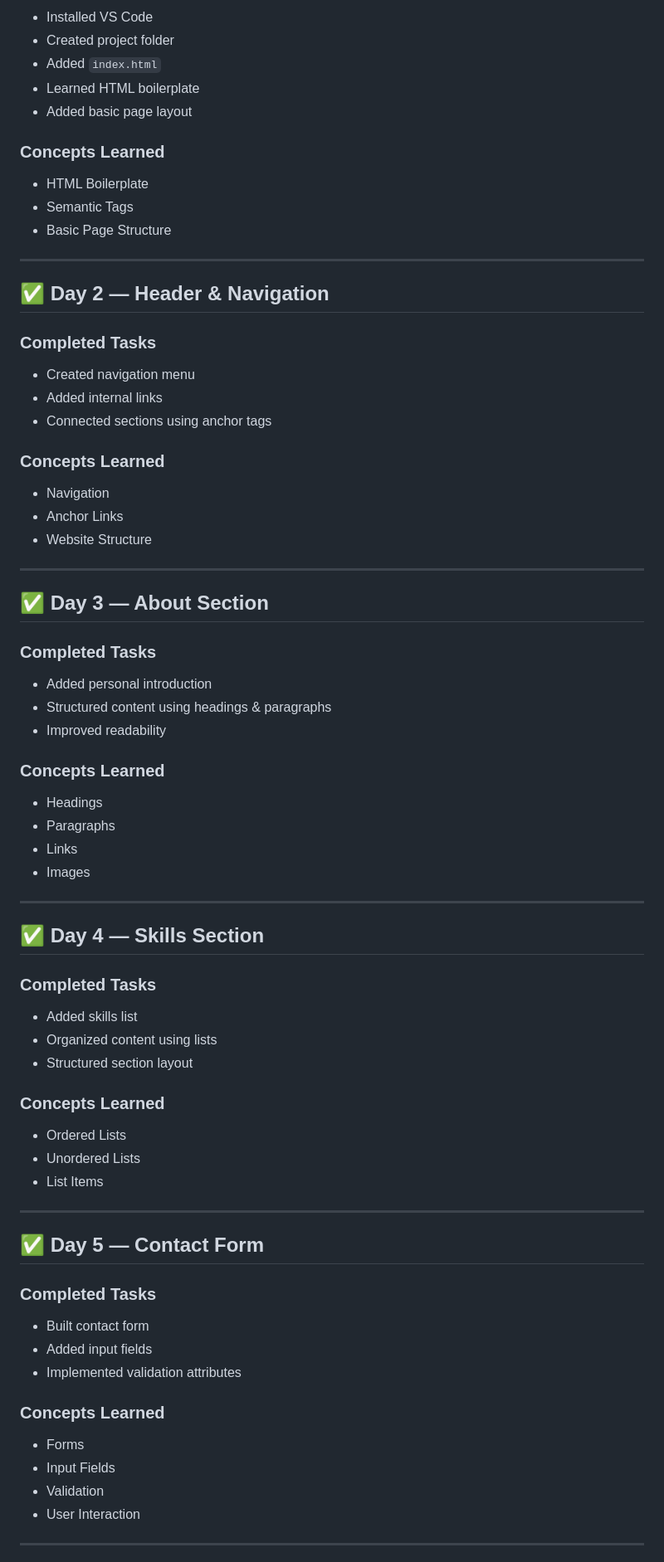
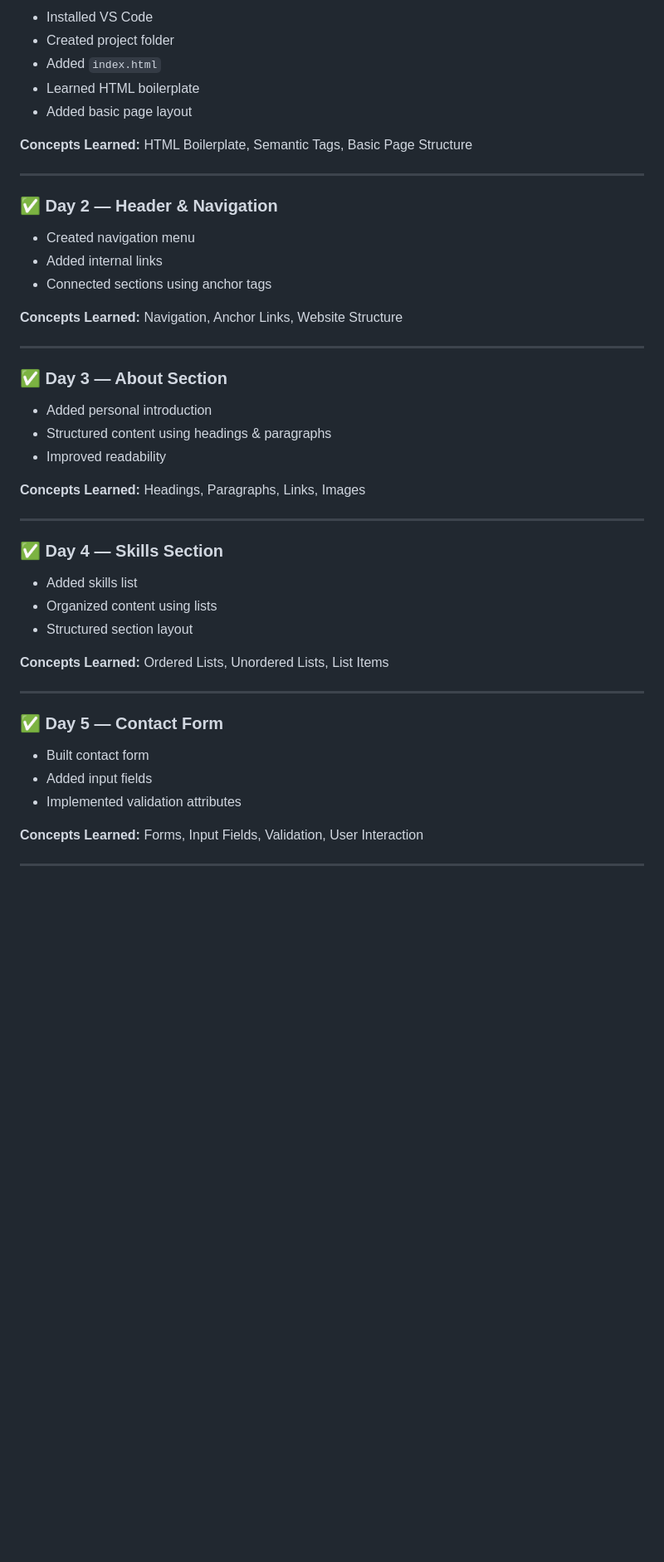
Before and after one commit to techtuber9988/Personal-Portfolio-Website, a Markdown page: README.md, the part around one of its changes. Shown at 83% size. Drawn GitHub-style; blank space fills up the shorter version.

```diff
--- a/README.md
+++ b/README.md
@@ -82,77 +88,47 @@ portfolio-website/
 * Learned HTML boilerplate
 * Added basic page layout
 
-### Concepts Learned
-
-* HTML Boilerplate
-* Semantic Tags
-* Basic Page Structure
+**Concepts Learned:** HTML Boilerplate, Semantic Tags, Basic Page Structure
 
 ---
 
-## ✅ Day 2 — Header & Navigation
-
-### Completed Tasks
+### ✅ Day 2 — Header & Navigation
 
 * Created navigation menu
 * Added internal links
 * Connected sections using anchor tags
 
-### Concepts Learned
-
-* Navigation
-* Anchor Links
-* Website Structure
+**Concepts Learned:** Navigation, Anchor Links, Website Structure
 
 ---
 
-## ✅ Day 3 — About Section
-
-### Completed Tasks
+### ✅ Day 3 — About Section
 
 * Added personal introduction
 * Structured content using headings & paragraphs
 * Improved readability
 
-### Concepts Learned
-
-* Headings
-* Paragraphs
-* Links
-* Images
+**Concepts Learned:** Headings, Paragraphs, Links, Images
 
 ---
 
-## ✅ Day 4 — Skills Section
-
-### Completed Tasks
+### ✅ Day 4 — Skills Section
 
 * Added skills list
 * Organized content using lists
 * Structured section layout
 
-### Concepts Learned
-
-* Ordered Lists
-* Unordered Lists
-* List Items
+**Concepts Learned:** Ordered Lists, Unordered Lists, List Items
 
 ---
 
-## ✅ Day 5 — Contact Form
-
-### Completed Tasks
+### ✅ Day 5 — Contact Form
 
 * Built contact form
 * Added input fields
 * Implemented validation attributes
 
-### Concepts Learned
-
-* Forms
-* Input Fields
-* Validation
-* User Interaction
+**Concepts Learned:** Forms, Input Fields, Validation, User Interaction
 
 ---
 
```
Also changed, not shown: other parts of README.md (+155 -65 lines).
